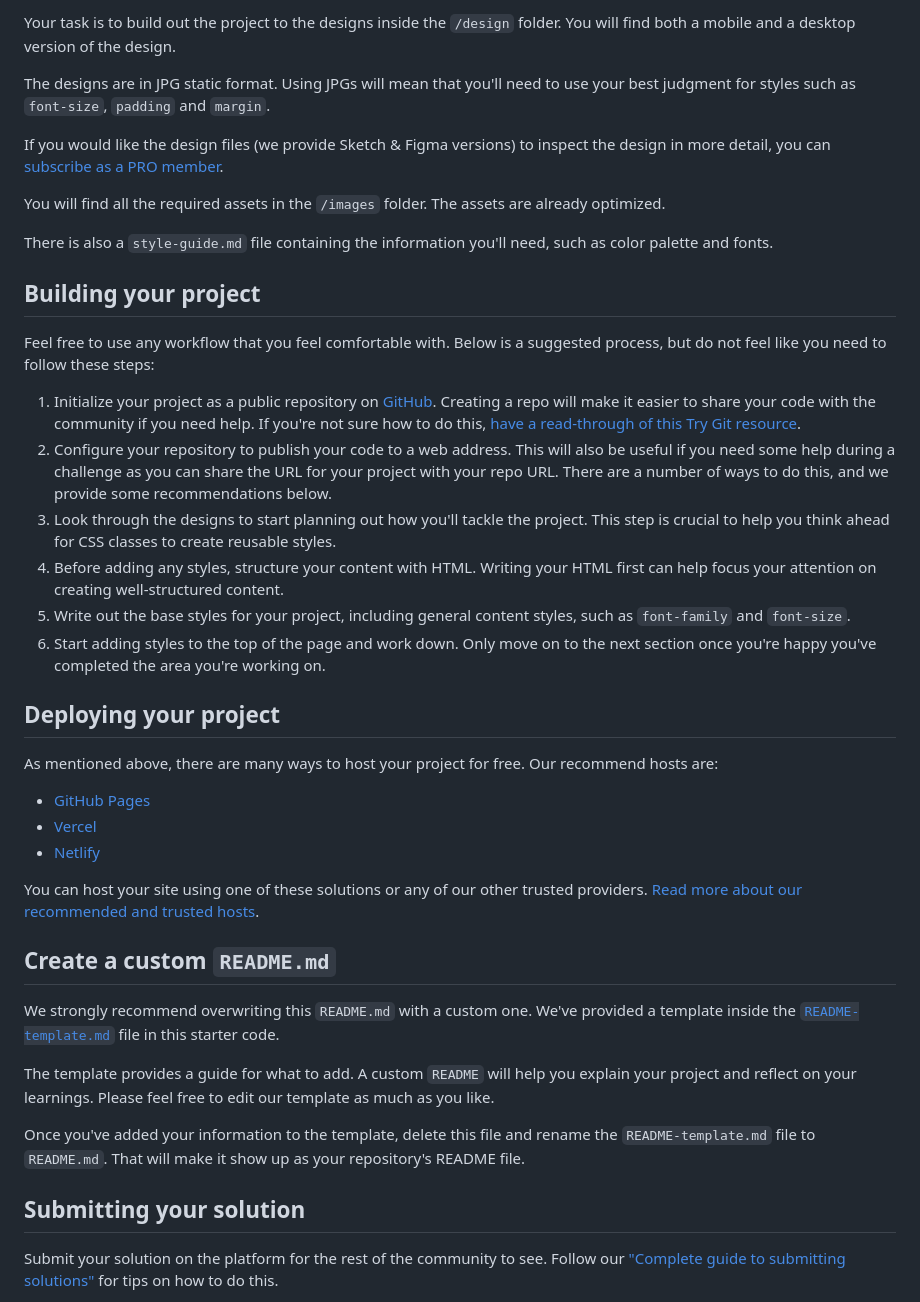
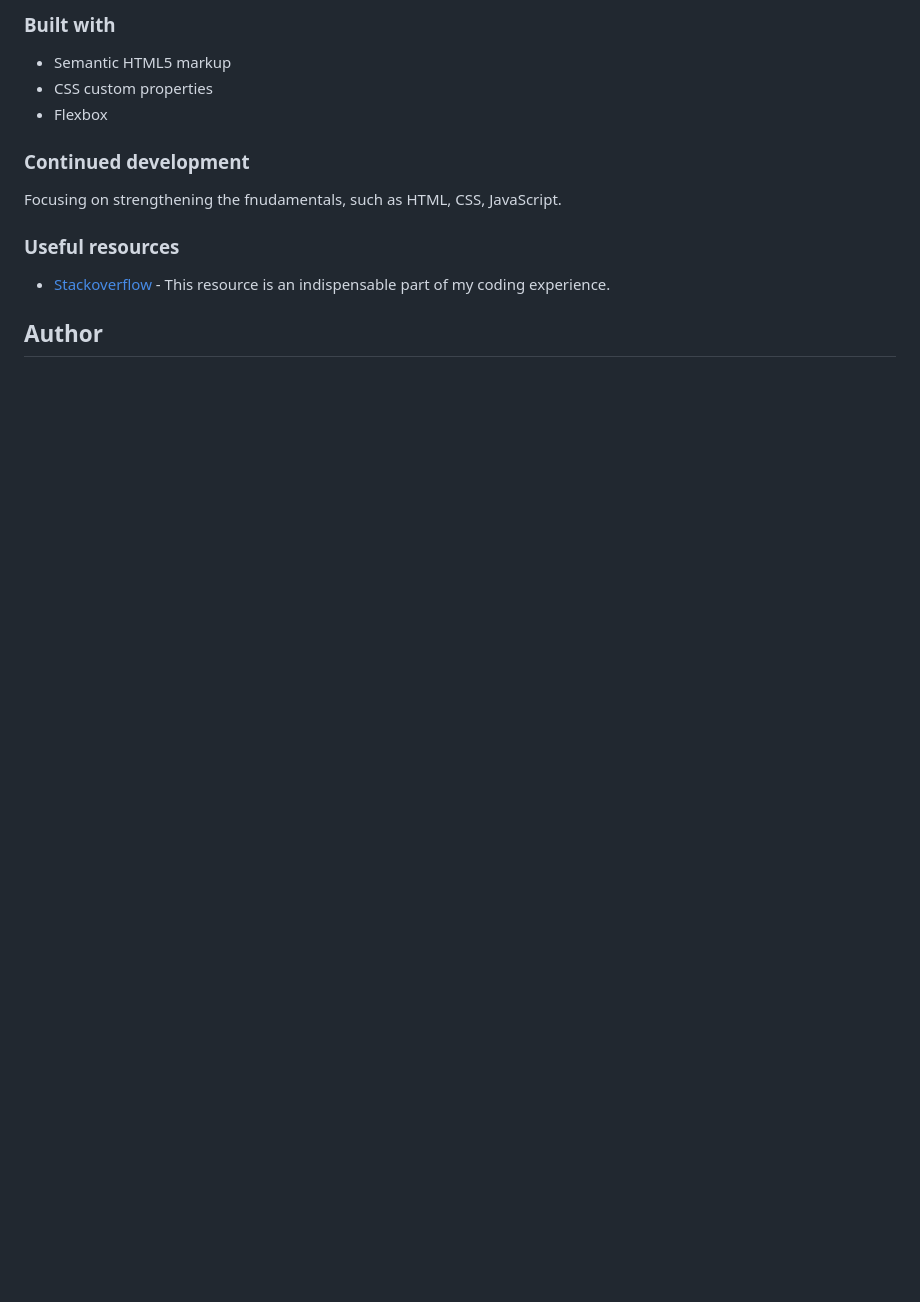
Before and after one commit to VasileDurlesteanu/order-summary, a Markdown page: README.md, the part around the change printed below. Rendered like a GitHub page; blank space fills up the shorter version.

```diff
--- a/README.md
+++ b/README.md
@@ -26,44 +38,17 @@ Want some support on the challenge? [Join our Slack community](https://www.front
 
-Your task is to build out the project to the designs inside the `/design` folder. You will find both a mobile and a desktop version of the design.
+### Built with
 
-The designs are in JPG static format. Using JPGs will mean that you'll need to use your best judgment for styles such as `font-size`, `padding` and `margin`.
+- Semantic HTML5 markup
+- CSS custom properties
+- Flexbox
 
-If you would like the design files (we provide Sketch & Figma versions) to inspect the design in more detail, you can [subscribe as a PRO member](https://www.frontendmentor.io/pro).
+### Continued development
 
-You will find all the required assets in the `/images` folder. The assets are already optimized.
+Focusing on strengthening the fnudamentals, such as HTML, CSS, JavaScript.
 
-There is also a `style-guide.md` file containing the information you'll need, such as color palette and fonts.
+### Useful resources
 
-## Building your project
+- [Stackoverflow](https://www.stackoverflow.com) - This resource is an indispensable part of my coding experience.
 
-Feel free to use any workflow that you feel comfortable with. Below is a suggested process, but do not feel like you need to follow these steps:
+## Author
 
-1. Initialize your project as a public repository on [GitHub](https://github.com/). Creating a repo will make it easier to share your code with the community if you need help. If you're not sure how to do this, [have a read-through of this Try Git resource](https://try.github.io/).
-2. Configure your repository to publish your code to a web address. This will also be useful if you need some help during a challenge as you can share the URL for your project with your repo URL. There are a number of ways to do this, and we provide some recommendations below.
-3. Look through the designs to start planning out how you'll tackle the project. This step is crucial to help you think ahead for CSS classes to create reusable styles.
-4. Before adding any styles, structure your content with HTML. Writing your HTML first can help focus your attention on creating well-structured content.
-5. Write out the base styles for your project, including general content styles, such as `font-family` and `font-size`.
-6. Start adding styles to the top of the page and work down. Only move on to the next section once you're happy you've completed the area you're working on.
-
-## Deploying your project
-
-As mentioned above, there are many ways to host your project for free. Our recommend hosts are:
-
-- [GitHub Pages](https://pages.github.com/)
-- [Vercel](https://vercel.com/)
-- [Netlify](https://www.netlify.com/)
-
-You can host your site using one of these solutions or any of our other trusted providers. [Read more about our recommended and trusted hosts](https://medium.com/frontend-mentor/frontend-mentor-trusted-hosting-providers-bf000dfebe).
-
-## Create a custom `README.md`
-
-We strongly recommend overwriting this `README.md` with a custom one. We've provided a template inside the [`README-template.md`](./README-template.md) file in this starter code.
-
-The template provides a guide for what to add. A custom `README` will help you explain your project and reflect on your learnings. Please feel free to edit our template as much as you like.
-
-Once you've added your information to the template, delete this file and rename the `README-template.md` file to `README.md`. That will make it show up as your repository's README file.
-
-## Submitting your solution
-
-Submit your solution on the platform for the rest of the community to see. Follow our ["Complete guide to submitting solutions"](https://medium.com/frontend-mentor/a-complete-guide-to-submitting-solutions-on-frontend-mentor-ac6384162248) for tips on how to do this.
-
```
Also changed, not shown: other parts of README.md (+28 -35 lines), README-template.md (deleted, +0 -110 lines), solution/desktop.png (added), solution/mobile.png (added), 2 other files.
